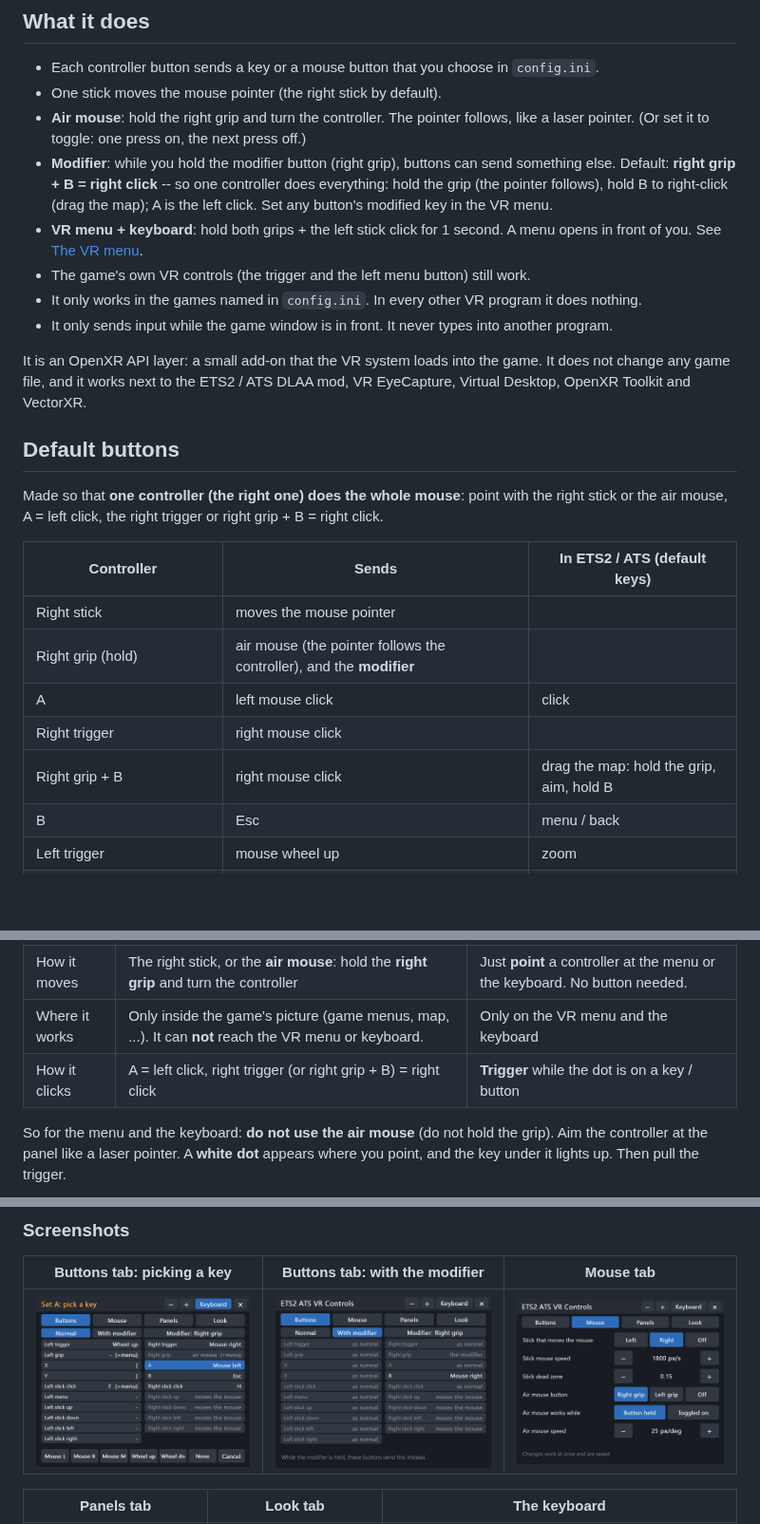
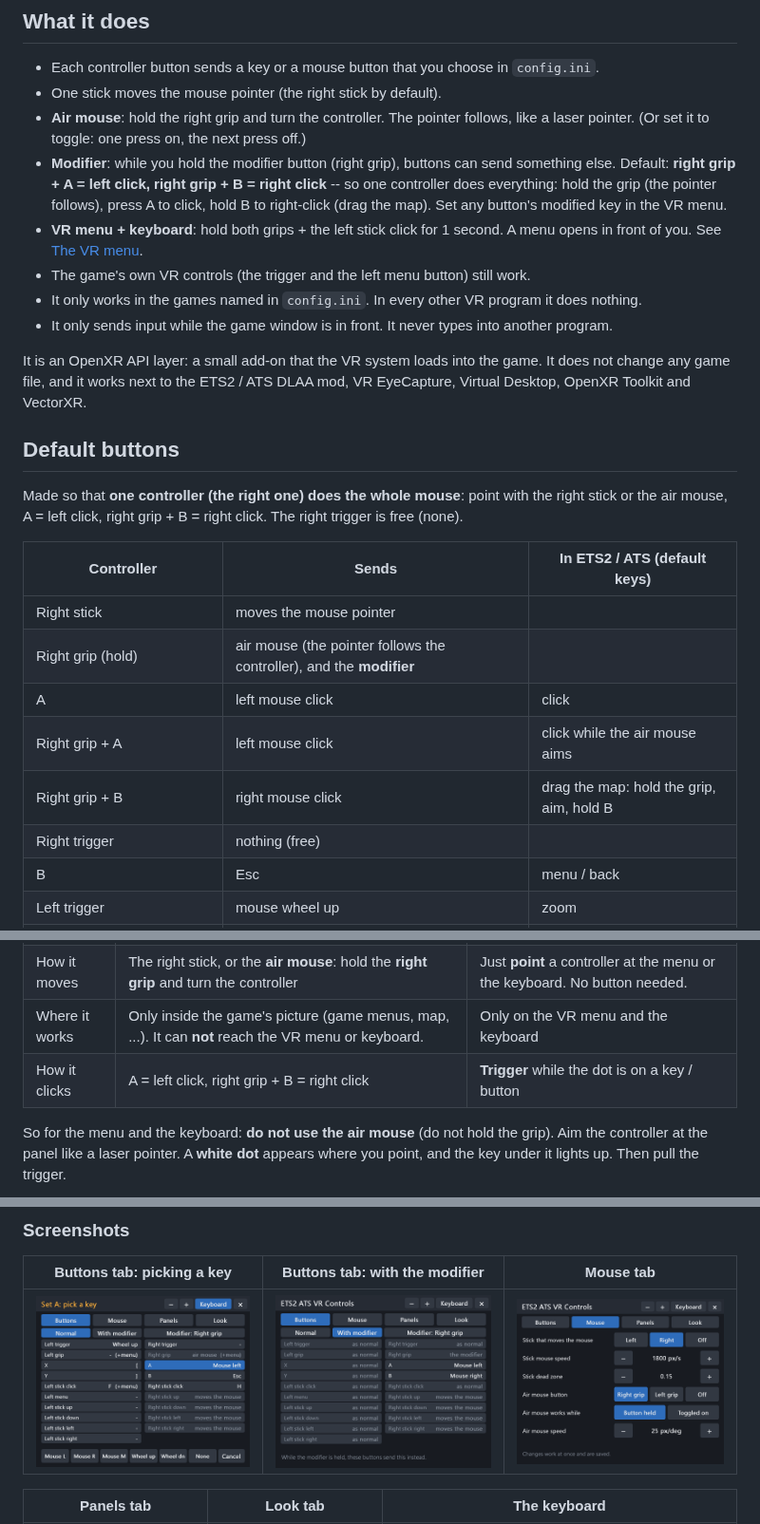
Before and after one commit to JRDevo/ETS2-ATS-VR-Controls, a Markdown page: README.md, 3 parts joined by grey strips. Shown at 95% size. Rendered like a GitHub page; pictures changed too: docs/images/menu-modifier.png, docs/images/menu-pick.png; blank space fills up the shorter version.

Commit message:
Default buttons: right grip + A = left click, right grip + B = right click, right trigger free
The user's new mapping: the right grip (air mouse + modifier) with A / B does both clicks; the right trigger is none for now
(kept free, maybe the brake later). pad_map.h DefaultConfig: rtrigger none, modMap A = mouse_left (A alone stays the left
click). Shipped config.ini (rtrigger = none, modifier_keys = a:mouse_left | b:mouse_right) and code defaults match
(config_test); pad_map_test checks the new defaults; README default table; Buttons-tab screenshots.

Co-Authored-By: Claude Opus 5.5 <noreply@anthropic.com>

```diff
--- a/README.md
+++ b/README.md
@@ -43,8 +43,8 @@ Only one OpenXR runtime is active at a time; the last one you set wins.
 - **Air mouse**: hold the right grip and turn the controller. The pointer follows, like a laser pointer. (Or set it to
   toggle: one press on, the next press off.)
 - **Modifier**: while you hold the modifier button (right grip), buttons can send something else. Default: **right grip +
-  B = right click** -- so one controller does everything: hold the grip (the pointer follows), hold B to right-click (drag
-  the map); A is the left click. Set any button's modified key in the VR menu.
+  A = left click, right grip + B = right click** -- so one controller does everything: hold the grip (the pointer follows),
+  press A to click, hold B to right-click (drag the map). Set any button's modified key in the VR menu.
 - **VR menu + keyboard**: hold both grips + the left stick click for 1 second. A menu opens in front of you. See [The VR menu](#the-vr-menu).
 - The game's own VR controls (the trigger and the left menu button) still work.
 - It only works in the games named in `config.ini`. In every other VR program it does nothing.
@@ -56,15 +56,16 @@ works next to the ETS2 / ATS DLAA mod, VR EyeCapture, Virtual Desktop, OpenXR To
 ## Default buttons
 
 Made so that **one controller (the right one) does the whole mouse**: point with the right stick or the air mouse, A =
-left click, the right trigger or right grip + B = right click.
+left click, right grip + B = right click. The right trigger is free (none).
 
 | Controller | Sends | In ETS2 / ATS (default keys) |
 |---|---|---|
 | Right stick | moves the mouse pointer | |
 | Right grip (hold) | air mouse (the pointer follows the controller), and the **modifier** | |
 | A | left mouse click | click |
-| Right trigger | right mouse click | |
+| Right grip + A | left mouse click | click while the air mouse aims |
 | Right grip + B | right mouse click | drag the map: hold the grip, aim, hold B |
+| Right trigger | nothing (free) | |
 | B | Esc | menu / back |
 | Left trigger | mouse wheel up | zoom |
 | X | `[` | left indicator |
@@ -101,7 +102,7 @@ There are **two** pointers, and only one of them works on the menu and the keybo
 | What it is | Windows' mouse arrow, inside the game's own screens | A white dot that this mod draws on its own panels |
 | How it moves | The right stick, or the **air mouse**: hold the **right grip** and turn the controller | Just **point** a controller at the menu or the keyboard. No button needed. |
 | Where it works | Only inside the game's picture (game menus, map, ...). It can **not** reach the VR menu or keyboard. | Only on the VR menu and the keyboard |
-| How it clicks | A = left click, right trigger (or right grip + B) = right click | **Trigger** while the dot is on a key / button |
+| How it clicks | A = left click, right grip + B = right click | **Trigger** while the dot is on a key / button |
 
 So for the menu and the keyboard: **do not use the air mouse** (do not hold the grip). Aim the controller at the panel like
 a laser pointer. A **white dot** appears where you point, and the key under it lights up. Then pull the trigger.
```
Also changed, not shown: docs/images/menu-buttons.png, 4 other files.
